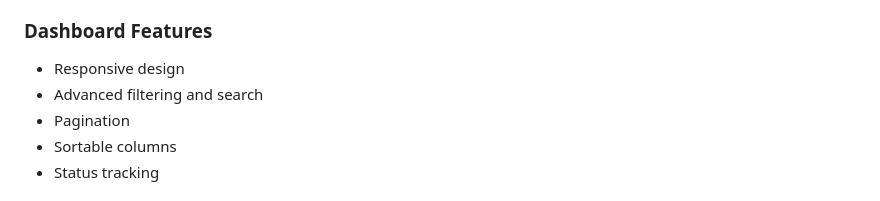
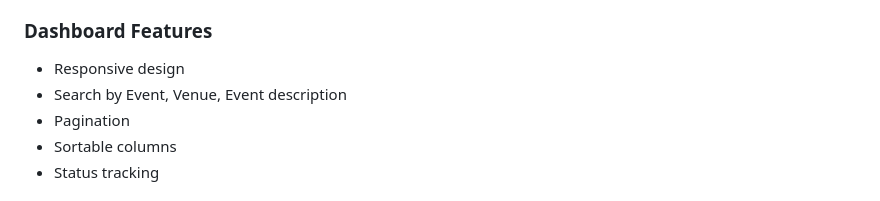
Before and after one commit to Amadeus-911/Event-zero, a Markdown page: README.md, the part around the change. Rendered like a GitHub page.

```diff
--- a/README.md
+++ b/README.md
@@ -32,7 +32,7 @@ Evently is a comprehensive web application for managing events, registrations, a
 
 ### Dashboard Features
 - Responsive design
-- Advanced filtering and search
+- Search by Event, Venue, Event description
 - Pagination
 - Sortable columns
 - Status tracking
```
